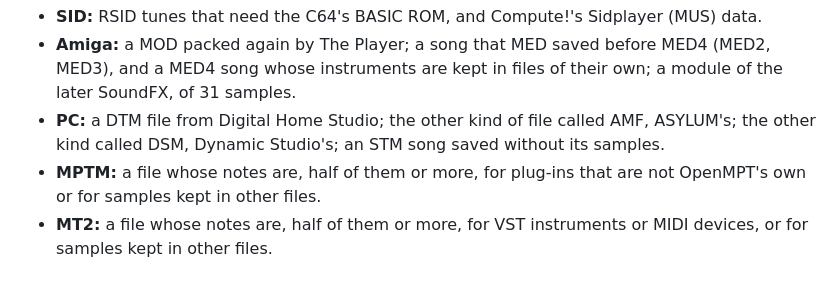
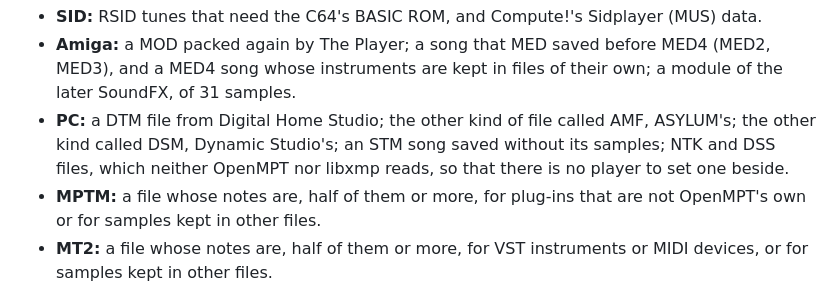
Before and after one commit to ptsochantaris/siday, a Markdown page: README.md, the part around the change. Rendered like a GitHub page.

Commit message:
README: NTK and DSS files are among those not played
Co-Authored-By: Claude Opus 5.5 <noreply@anthropic.com>

```diff
--- a/README.md
+++ b/README.md
@@ -247,7 +247,8 @@ Not played:
   31 samples.
 - **PC:** a DTM file from Digital Home Studio; the other kind of
   file called AMF, ASYLUM's; the other kind called DSM, Dynamic Studio's; an STM song saved without
-  its samples.
+  its samples; NTK and DSS files, which neither OpenMPT nor libxmp reads, so that there is no player
+  to set one beside.
 - **MPTM:** a file whose notes are, half of them or more, for plug-ins that are not OpenMPT's own
   or for samples kept in other files.
 - **MT2:** a file whose notes are, half of them or more, for VST instruments or MIDI devices, or for
```
